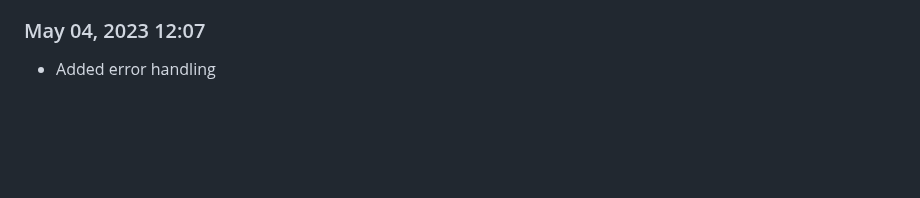
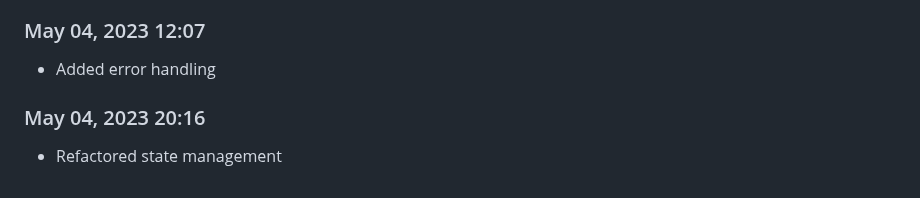
Before and after one commit to Shiva-Bajpai/SB--Clones, a Markdown page: devlog.md, the part around the change. GitHub-like rendering; blank space fills up the shorter version.

```diff
--- a/devlog.md
+++ b/devlog.md
@@ -307,3 +307,6 @@ Daily progress notes.
 
 ### May 04, 2023 12:07
 - Added error handling
+
+### May 04, 2023 20:16
+- Refactored state management
```
